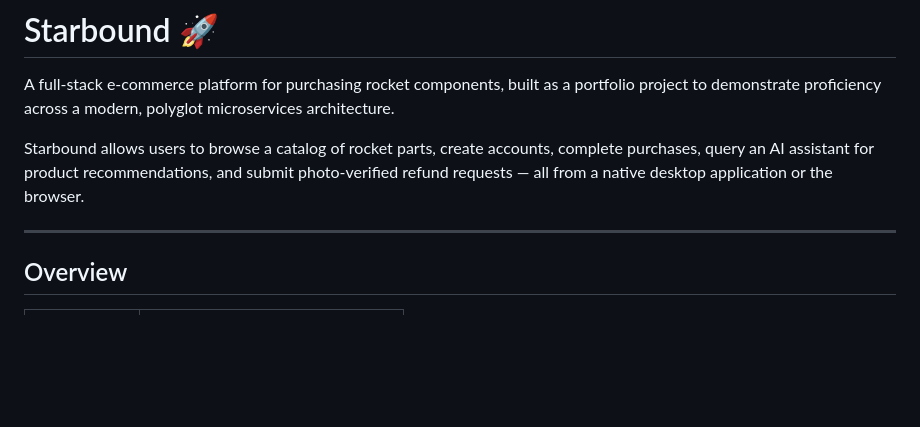
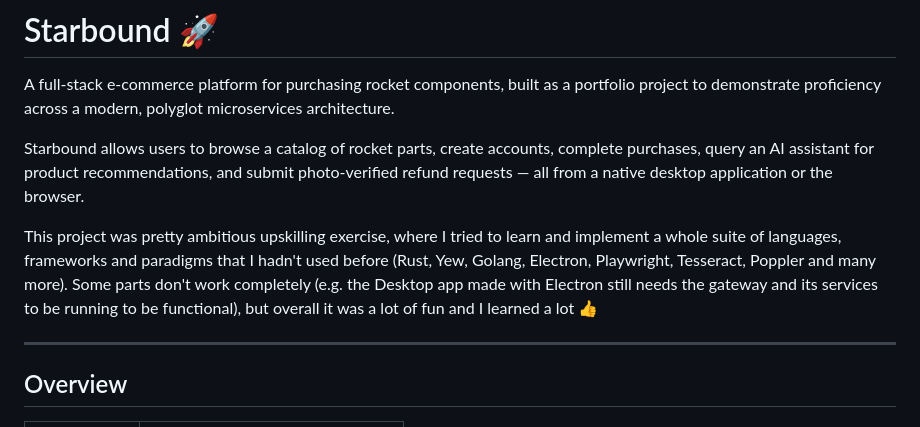
Before and after one commit to BGHProjects/starbound, a Markdown page: README.md, the part around one of its changes. Rendered like a GitHub page; blank space fills up the shorter version.

Commit message:
docs: updated the README.md

```diff
--- a/README.md
+++ b/README.md
@@ -3,6 +3,8 @@
 A full-stack e-commerce platform for purchasing rocket components, built as a portfolio project to demonstrate proficiency across a modern, polyglot microservices architecture.
 
 Starbound allows users to browse a catalog of rocket parts, create accounts, complete purchases, query an AI assistant for product recommendations, and submit photo-verified refund requests — all from a native desktop application or the browser.
+
+This project was pretty ambitious upskilling exercise, where I tried to learn and implement a whole suite of languages, frameworks and paradigms that I hadn't used before (Rust, Yew, Golang, Electron, Playwright, Tesseract, Poppler and many more). Some parts don't work completely (e.g. the Desktop app made with Electron still needs the gateway and its services to be running to be functional), but overall it was a lot of fun and I learned a lot 👍
 
 ---
 
```
Also changed, not shown: other parts of README.md (+4 -4 lines).
